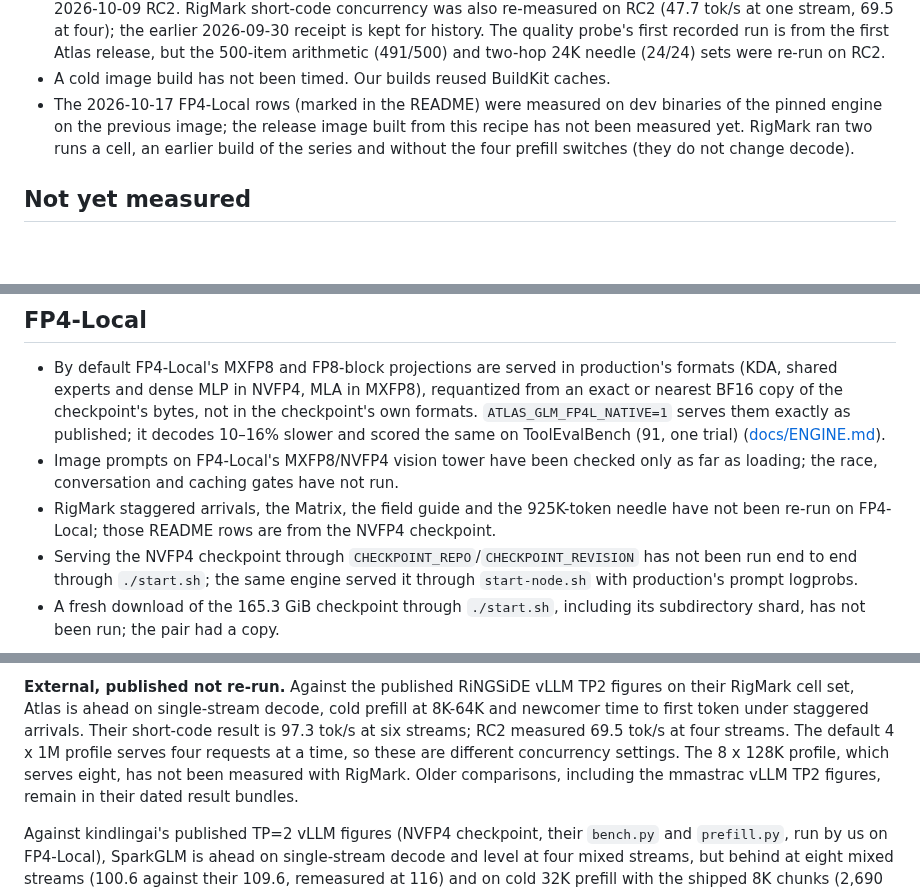
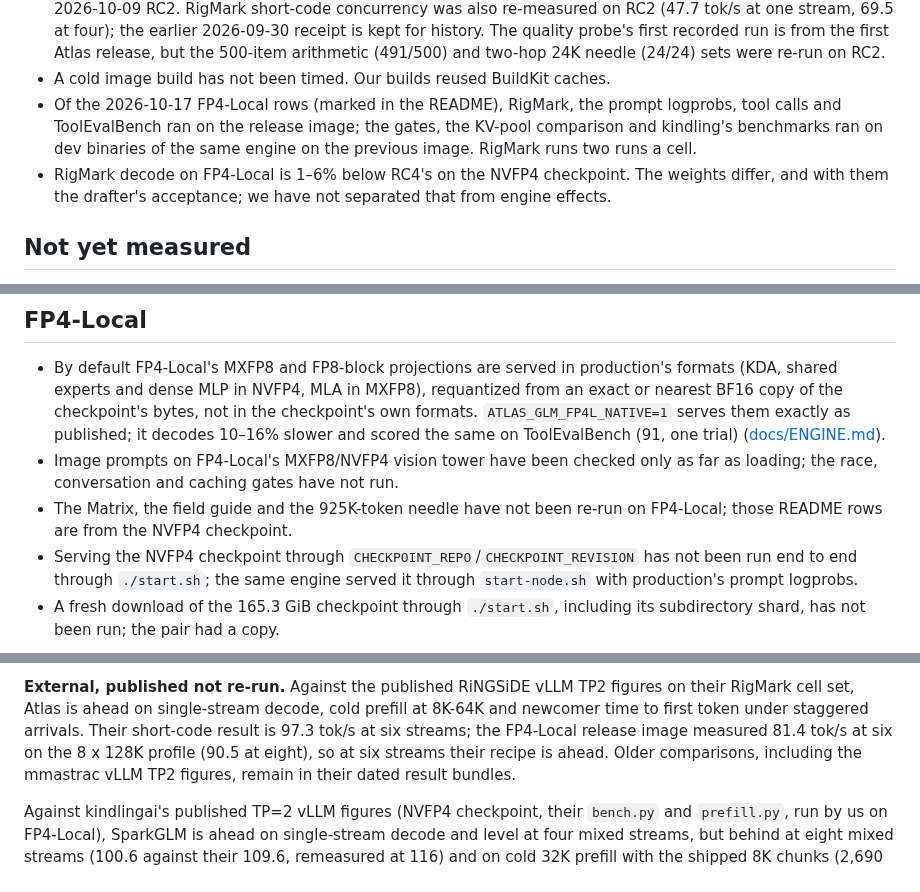
Before and after one commit to Enntity/sparkglm, a Markdown page: docs/LIMITATIONS.md, 3 parts joined by grey strips. Rendered like a GitHub page; blank space fills up the shorter version.

```diff
--- a/docs/LIMITATIONS.md
+++ b/docs/LIMITATIONS.md
@@ -17,11 +17,13 @@ What to know before relying on SparkGLM.
   Atlas release, but the 500-item arithmetic (491/500) and two-hop 24K needle
   (24/24) sets were re-run on RC2.
 - A cold image build has not been timed. Our builds reused BuildKit caches.
-- The 2026-10-17 FP4-Local rows (marked in the README) were measured on dev
-  binaries of the pinned engine on the previous image; the release image built
-  from this recipe has not been measured yet. RigMark ran two runs a cell, an
-  earlier build of the series and without the four prefill switches (they do
-  not change decode).
+- Of the 2026-10-17 FP4-Local rows (marked in the README), RigMark, the prompt
+  logprobs, tool calls and ToolEvalBench ran on the release image; the gates,
+  the KV-pool comparison and kindling's benchmarks ran on dev binaries of the
+  same engine on the previous image. RigMark runs two runs a cell.
+- RigMark decode on FP4-Local is 1–6% below RC4's on the NVFP4 checkpoint. The
+  weights differ, and with them the drafter's acceptance; we have not
+  separated that from engine effects.
 
 ## Not yet measured
 
@@ -101,9 +103,8 @@ What to know before relying on SparkGLM.
   ToolEvalBench (91, one trial) ([docs/ENGINE.md](ENGINE.md)).
 - Image prompts on FP4-Local's MXFP8/NVFP4 vision tower have been checked only
   as far as loading; the race, conversation and caching gates have not run.
-- RigMark staggered arrivals, the Matrix, the field guide and the 925K-token
-  needle have not been re-run on FP4-Local; those README rows are from the
-  NVFP4 checkpoint.
+- The Matrix, the field guide and the 925K-token needle have not been re-run
+  on FP4-Local; those README rows are from the NVFP4 checkpoint.
 - Serving the NVFP4 checkpoint through `CHECKPOINT_REPO`/`CHECKPOINT_REVISION`
   has not been run end to end through `./start.sh`; the same engine served it
   through `start-node.sh` with production's prompt logprobs.
@@ -127,10 +128,9 @@ GB10 bandwidth roofline.
 **External, published not re-run.** Against the published RiNGSiDE vLLM TP2
 figures on their RigMark cell set, Atlas is ahead on single-stream decode,
 cold prefill at 8K-64K and newcomer time to first token under staggered
-arrivals. Their short-code result is 97.3 tok/s at six streams; RC2 measured
-69.5 tok/s at four streams. The default 4 x 1M profile serves four requests
-at a time, so these are different concurrency settings.
-The 8 x 128K profile, which serves eight, has not been measured with RigMark.
+arrivals. Their short-code result is 97.3 tok/s at six streams; the
+FP4-Local release image measured 81.4 tok/s at six on the 8 x 128K profile
+(90.5 at eight), so at six streams their recipe is ahead.
 Older comparisons, including the mmastrac vLLM TP2 figures, remain in their
 dated result bundles.
 
```
Also changed, not shown: README.md (+14 -10 lines), docs/assets/banner.png, docs/assets/social-preview.png.
